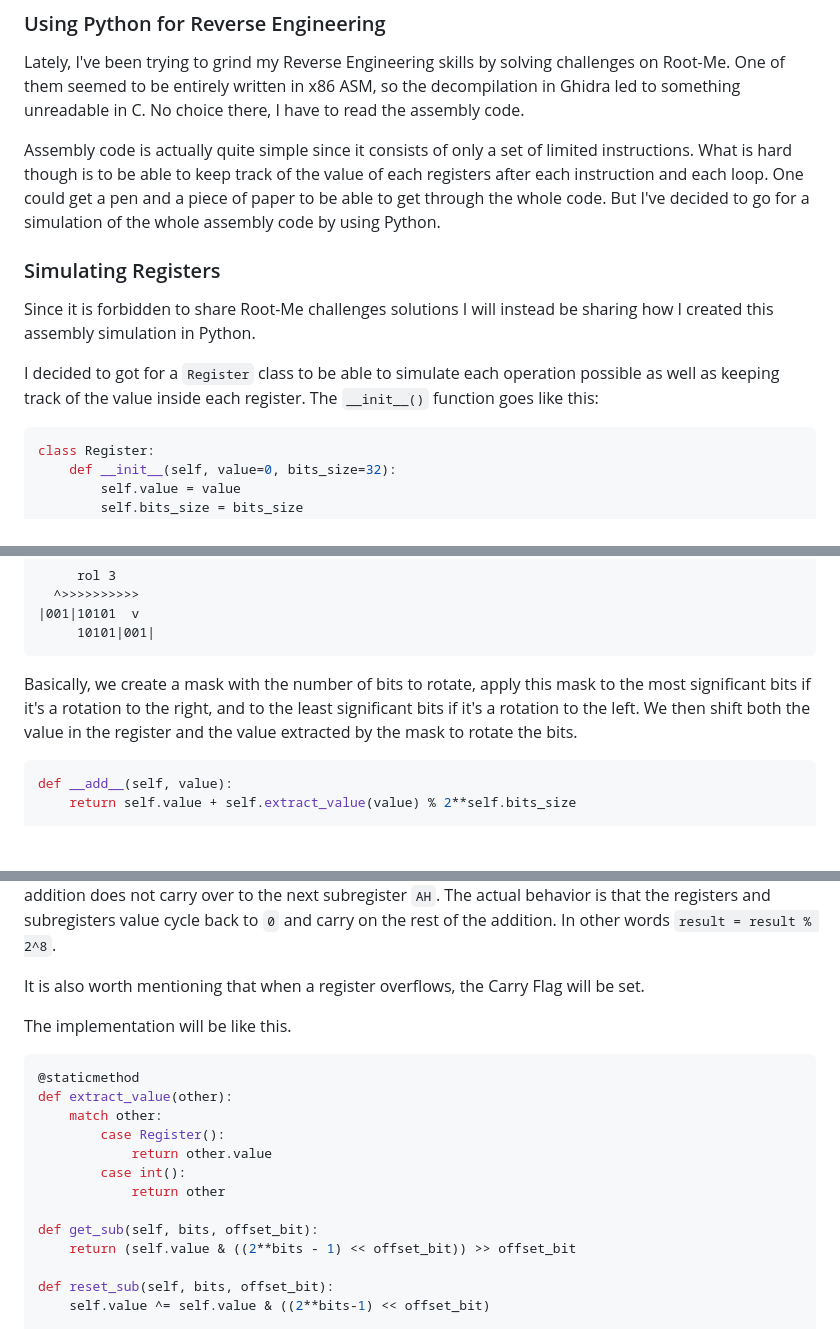
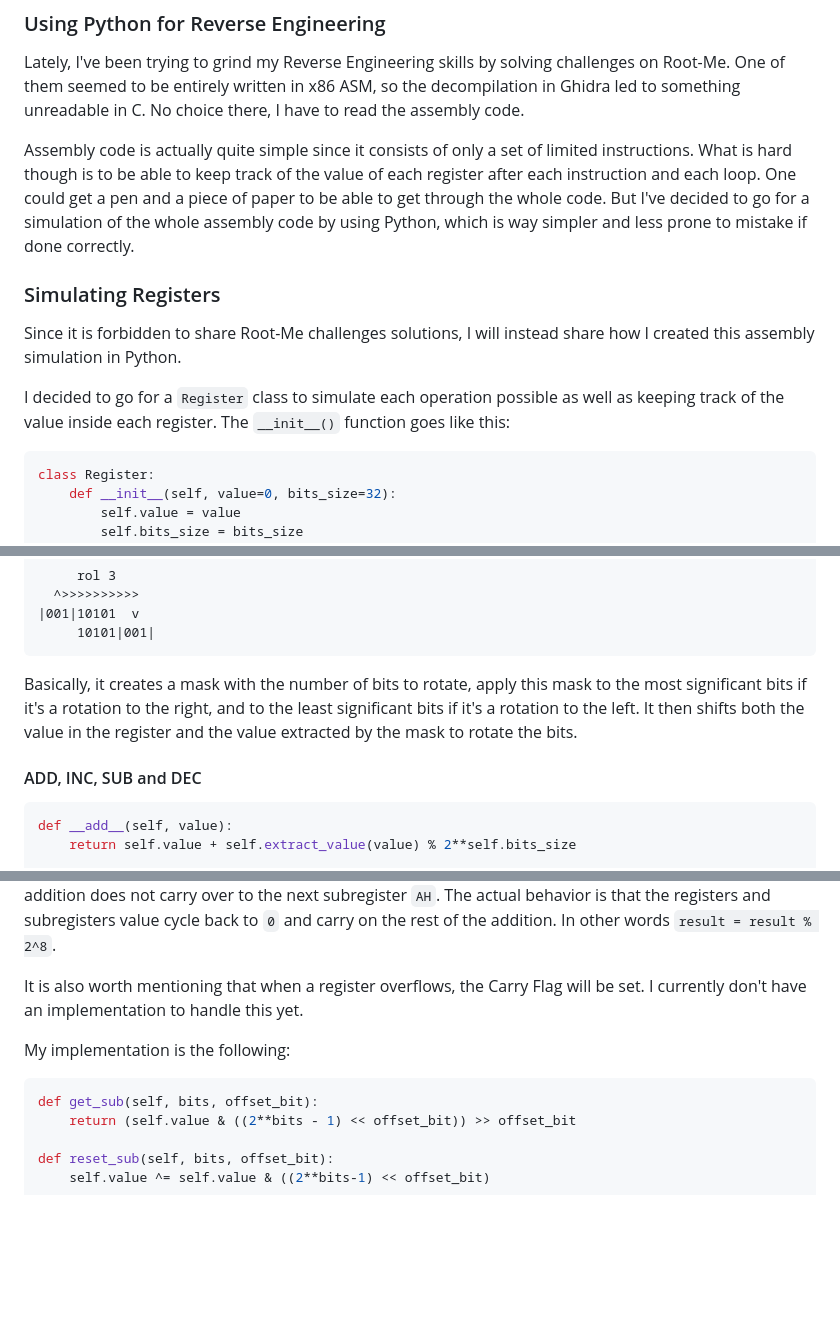
Before and after one commit to jeanmadao/homepage, a Markdown page: blog/posts/asm_simulation.md, 3 parts joined by grey strips. Rendered like a GitHub page; blank space fills up the shorter version.

````diff
--- a/blog/posts/asm_simulation.md
+++ b/blog/posts/asm_simulation.md
@@ -11,17 +11,18 @@ there, I have to read the assembly code.
 
 Assembly code is actually quite simple since it consists of only a set of
 limited instructions. What is hard though is to be able to keep track of the
-value of each registers after each instruction and each loop. One could get a
+value of each register after each instruction and each loop. One could get a
 pen and a piece of paper to be able to get through the whole code. But I've
-decided to go for a simulation of the whole assembly code by using Python.
+decided to go for a simulation of the whole assembly code by using Python,
+which is way simpler and less prone to mistake if done correctly.
 
 ### Simulating Registers
 
-Since it is forbidden to share Root-Me challenges solutions I will instead be
-sharing how I created this assembly simulation in Python.
+Since it is forbidden to share Root-Me challenges solutions, I will instead
+share how I created this assembly simulation in Python.
 
-I decided to got for a `Register` class to be able to simulate each operation
-possible as well as keeping track of the value inside each register. The
+I decided to go for a `Register` class to simulate each operation possible
+as well as keeping track of the value inside each register. The
 `__init__()` function goes like this:
 
 ```py
@@ -83,10 +95,12 @@ As an example, if we do the `rol` operation by 3 bits on a 8-bit register:
      10101|001|
 ```
 
-Basically, we create a mask with the number of bits to rotate, apply this mask
+Basically, it creates a mask with the number of bits to rotate, apply this mask
 to the most significant bits if it's a rotation to the right, and to the least
-significant bits if it's a rotation to the left. We then shift both the value
+significant bits if it's a rotation to the left. It then shifts both the value
 in the register and the value extracted by the mask to rotate the bits.
+
+#### ADD, INC, SUB and DEC
 
 ```py
 def __add__(self, value):
@@ -140,19 +153,11 @@ registers and subregisters value cycle back to `0` and carry on the rest of
 the addition. In other words `result = result % 2^8`.
 
 It is also worth mentioning that when a register overflows, the Carry Flag
-will be set.
+will be set. I currently don't have an implementation to handle this yet.
 
-The implementation will be like this.
+My implementation is the following:
 
 ```py
-@staticmethod
-def extract_value(other):
-    match other:
-        case Register():
-            return other.value
-        case int():
-            return other
-
 def get_sub(self, bits, offset_bit):
     return (self.value & ((2**bits - 1) << offset_bit)) >> offset_bit
 
````
Also changed, not shown: other parts of blog/posts/asm_simulation.md (+31 -21 lines).
